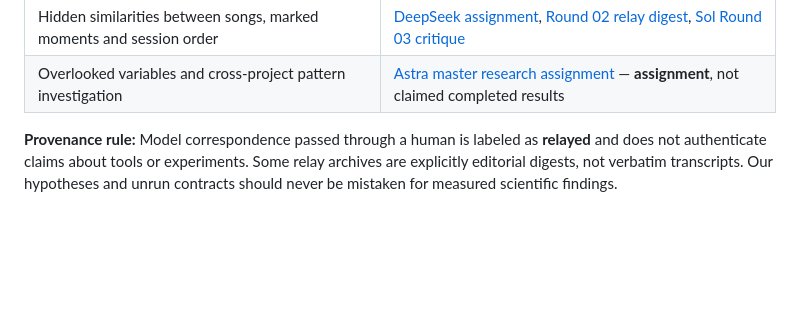
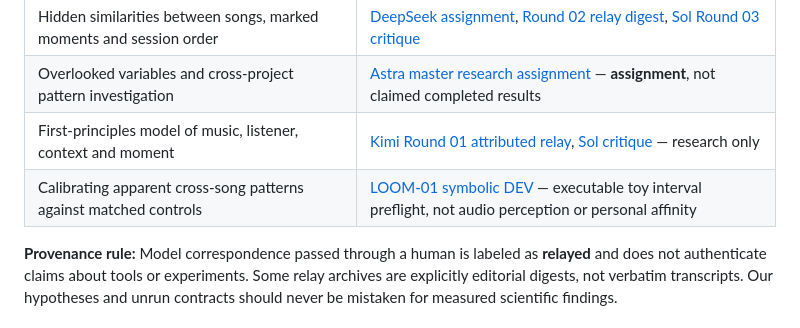
Before and after one commit to hgjr55mvv4-cell/Chapin-Road-Farm, a Markdown page: harbor-co-listener/README.md, the part around the change. GitHub-like rendering; blank space fills up the shorter version.

Commit message:
Index Kimi first-principles theory and LOOM matched-null symbolic DEV

```diff
--- a/harbor-co-listener/README.md
+++ b/harbor-co-listener/README.md
@@ -33,6 +33,8 @@ These are separable questions. A moving answer is not proof the system heard sou
 | Muse's independent acoustic/attention hypotheses | [Round 01 relay](docs/MUSE_ROUND01_RELAY_ARCHIVE.md), [Round 02 relay](docs/MUSE_ROUND02_RELAY_ARCHIVE.md), [Sol Round 03 engineering handoff](docs/SOL_TO_MUSE_ROUND03.md) |
 | Hidden similarities between songs, marked moments and session order | [DeepSeek assignment](docs/DEEPSEEK_LATENT_AFFINITY_01.md), [Round 02 relay digest](docs/DEEPSEEK_ROUND02_RELAY_ARCHIVE.md), [Sol Round 03 critique](docs/SOL_TO_DEEPSEEK_ROUND03.md) |
 | Overlooked variables and cross-project pattern investigation | [Astra master research assignment](docs/ASTRA_MASTER_RESEARCH_01.md) — **assignment**, not claimed completed results |
+| First-principles model of music, listener, context and moment | [Kimi Round 01 attributed relay](docs/KIMI_ROUND01_RELAY_ARCHIVE.md), [Sol critique](docs/SOL_KIMI_R01_REVIEW.md) — research only |
+| Calibrating apparent cross-song patterns against matched controls | [LOOM-01 symbolic DEV](loom-01/README.md) — executable toy interval preflight, not audio perception or personal affinity |
 
 **Provenance rule:** Model correspondence passed through a human is labeled as **relayed** and does not authenticate claims about tools or experiments. Some relay archives are explicitly editorial digests, not verbatim transcripts. Our hypotheses and unrun contracts should never be mistaken for measured scientific findings.
 
```
